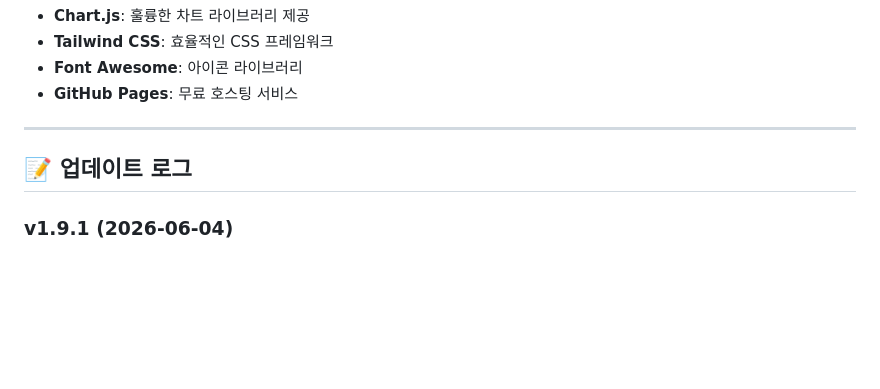
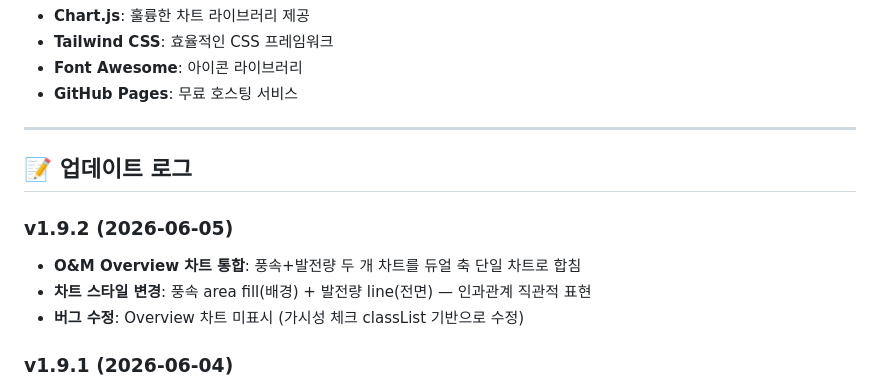
Before and after one commit to wpf2025/wpf2025.github.io, a Markdown page: README.md, the part around the change. Drawn GitHub-style; blank space fills up the shorter version.

Commit message:
docs: v1.9.2 CHANGELOG/README 업데이트

```diff
--- a/README.md
+++ b/README.md
@@ -441,6 +441,11 @@ const destroyAllCharts = () => {
 
 ## 📝 업데이트 로그
 
+### v1.9.2 (2026-06-05)
+- **O&M Overview 차트 통합**: 풍속+발전량 두 개 차트를 듀얼 축 단일 차트로 합침
+- **차트 스타일 변경**: 풍속 area fill(배경) + 발전량 line(전면) — 인과관계 직관적 표현
+- **버그 수정**: Overview 차트 미표시 (가시성 체크 classList 기반으로 수정)
+
 ### v1.9.1 (2026-06-04)
 - **탭 이름 변경**: "하루 전 예측" → "단기 예측" (3일 예측 의미 명확화)
 - **단기예측 시작 날짜 변경**: D+1~D+3 → D+0~D+2 (오늘부터 72시간 예측)
```
Also changed, not shown: CHANGELOG.md (+7 -3 lines).
